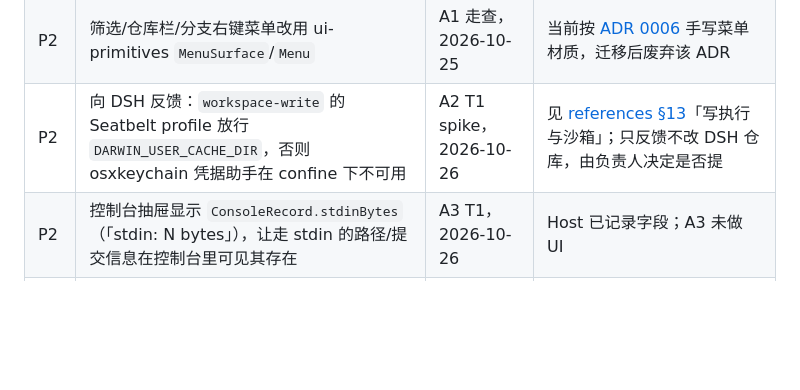
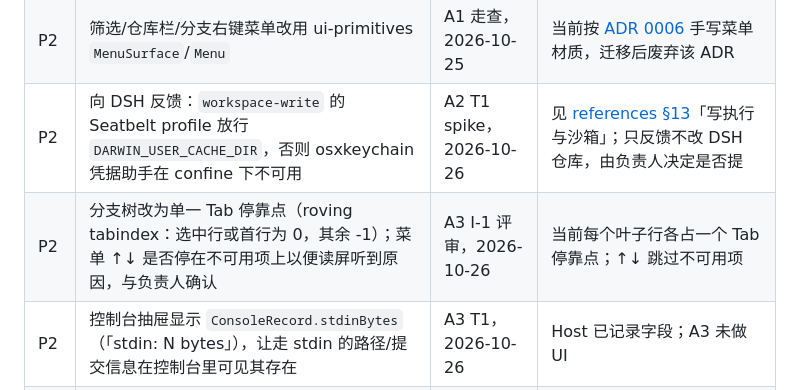
Before and after one commit to PGshen/dsh-idea-gittool, a Markdown page: docs/plans/TODO.md, the part around the change. Rendered like a GitHub page; blank space fills up the shorter version.

Commit message:
docs(plan): A3 I-1 整行焦点修复复验通过，登记 roving tabindex 待办

```diff
--- a/docs/plans/TODO.md
+++ b/docs/plans/TODO.md
@@ -18,6 +18,7 @@
 | P1 | 按 B1 → B2 → B3 → B4 依次拆分计划（A3 代码已合并，待走查与验收） | [设计决策 v0.2](../design/2026-10-25-产品设计决策-v0.2.md) §4 | 每个里程碑一份计划，执行前批准；A3：[a3-分支贮藏冲突](active/a3-分支贮藏冲突.md)（执行中，T12 走查与评审后转待验收，验收通过前仍为执行中） |
 | P2 | 筛选/仓库栏/分支右键菜单改用 ui-primitives `MenuSurface`/`Menu` | A1 走查，2026-10-25 | 当前按 [ADR 0006](../decisions/0006-浮层菜单材质例外.md) 手写菜单材质，迁移后废弃该 ADR |
 | P2 | 向 DSH 反馈：`workspace-write` 的 Seatbelt profile 放行 `DARWIN_USER_CACHE_DIR`，否则 osxkeychain 凭据助手在 confine 下不可用 | A2 T1 spike，2026-10-26 | 见 [references §13](../references/dsh-integration-feasibility.md)「写执行与沙箱」；只反馈不改 DSH 仓库，由负责人决定是否提 |
+| P2 | 分支树改为单一 Tab 停靠点（roving tabindex：选中行或首行为 0，其余 -1）；菜单 ↑↓ 是否停在不可用项上以便读屏听到原因，与负责人确认 | A3 I-1 评审，2026-10-26 | 当前每个叶子行各占一个 Tab 停靠点；↑↓ 跳过不可用项 |
 | P2 | 控制台抽屉显示 `ConsoleRecord.stdinBytes`（「stdin: N bytes」），让走 stdin 的路径/提交信息在控制台里可见其存在 | A3 T1，2026-10-26 | Host 已记录字段；A3 未做 UI |
 | P2 | 远程分支签出到已存在但落后的本地分支时，提供「签出并重置/变基」（IntelliJ 行为） | A3 T3 评审，2026-10-26 | 当前直接签出本地分支，不看跟踪关系；属 B3 |
 | P2 | 工作台在操作进行中挂载时自动打开冲突列表（现在只在 status 观察到 null → 非 null 时开一次，之后靠横幅「解决冲突…」） | A3 T9 裁定，2026-10-26 | A3 有意不做：避免用户关闭后刷新又被弹出；做的话需要记住「用户已关闭」，与自动打开设置开关（B4）一起设计 |
```
Also changed, not shown: 1 other file.
